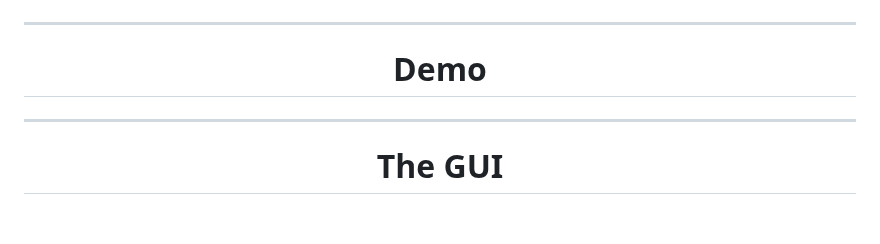
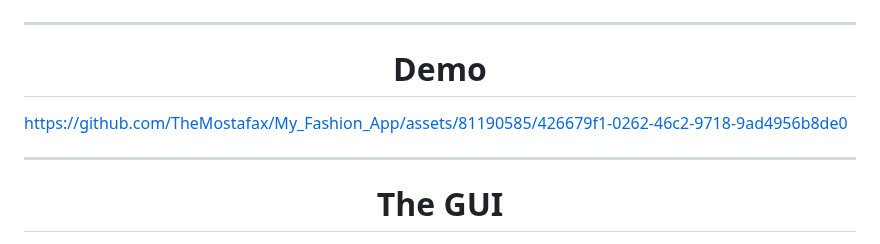
Before and after one commit to TheMostafax/My_Fashion_App, a Markdown page: README.md, the part around the change. Rendered like a GitHub page; blank space fills up the shorter version.

```diff
--- a/README.md
+++ b/README.md
@@ -65,6 +65,10 @@ Overall, My fashion app is designed to provide a user-friendly and engaging shop
 <h1 align="center">Demo</h1>
 
 
+
+
+
+https://github.com/TheMostafax/My_Fashion_App/assets/81190585/426679f1-0262-46c2-9718-9ad4956b8de0
 
 
 
```
